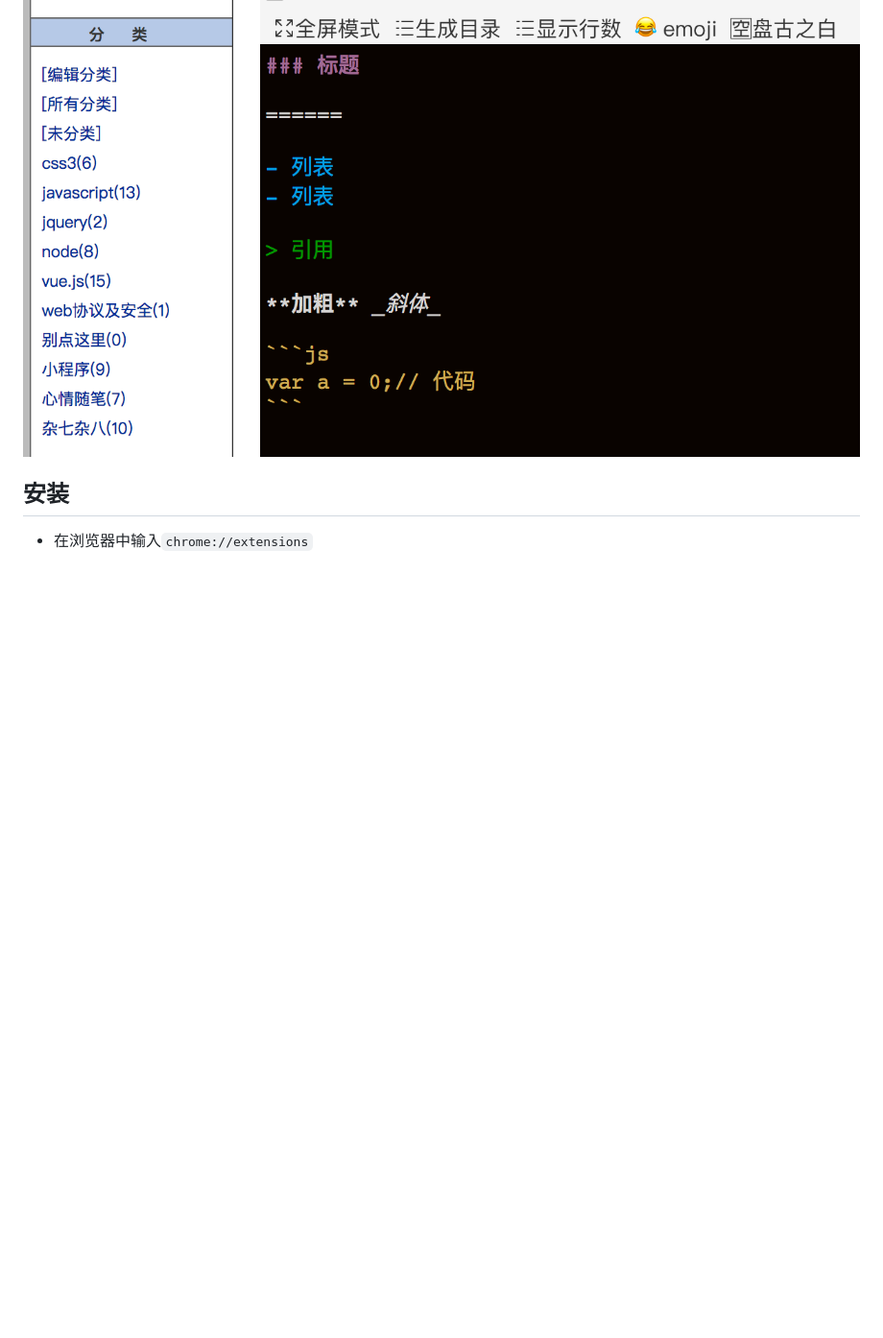
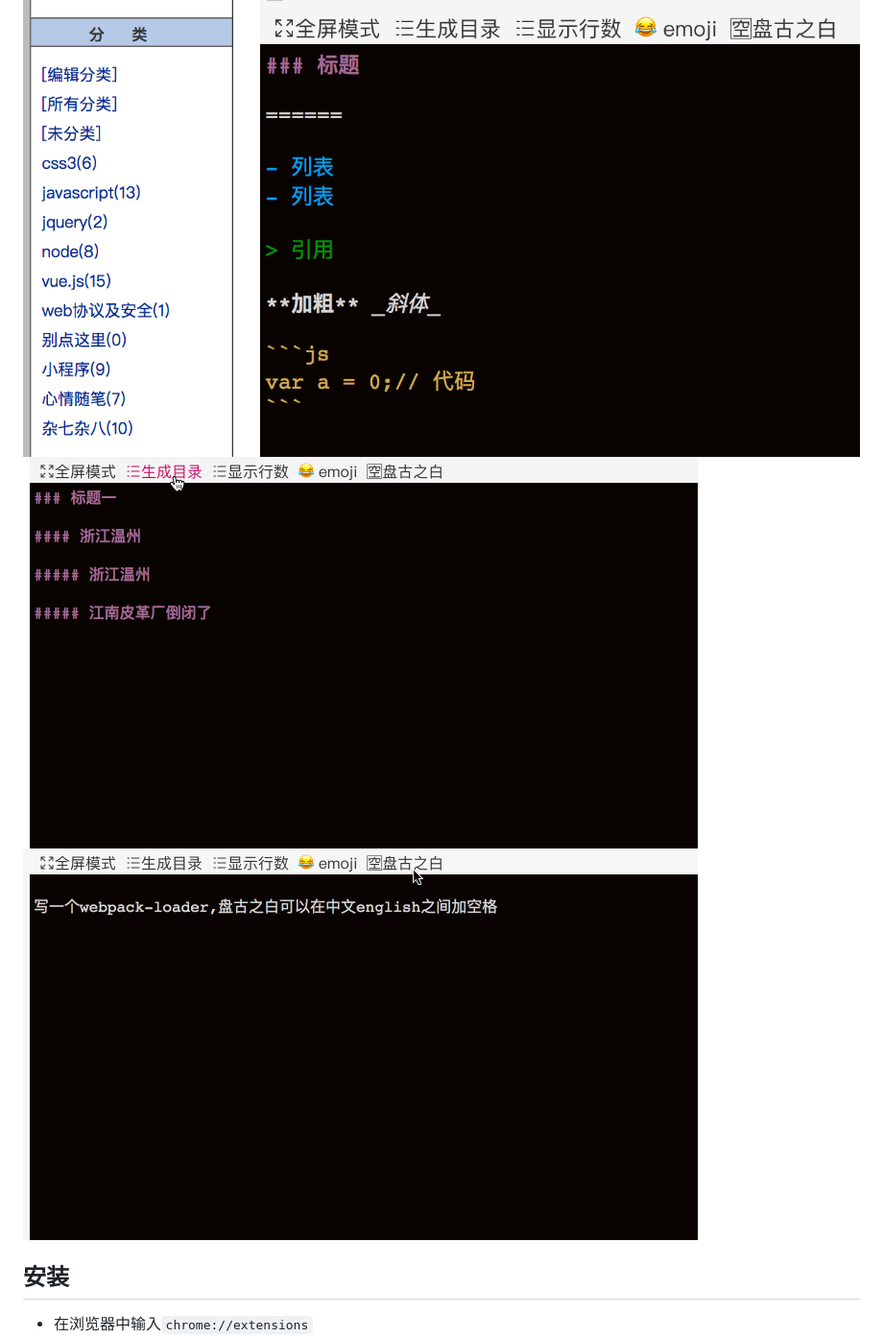
Before and after one commit to imgss/cnblogs-mdEditor, a Markdown page: README.md, the part around the change. Shown: that part at 96% size. GitHub-like rendering; pictures changed too: images/shatter1.gif (added), images/shatter2.gif (added); blank space fills up the shorter version.

Commit message:
加入gif动画

```diff
--- a/README.md
+++ b/README.md
@@ -19,6 +19,8 @@
 ## 截图
 
 ![效果图](https://raw.githubusercontent.com/imgss/cnblogs-mdEditor/master/images/mdeditor.png)
+![加目录](https://raw.githubusercontent.com/imgss/cnblogs-mdEditor/master/images/shatter1.gif)
+![盘古之白](https://raw.githubusercontent.com/imgss/cnblogs-mdEditor/master/images/shatter2.gif)
 
 ## 安装
 
```
